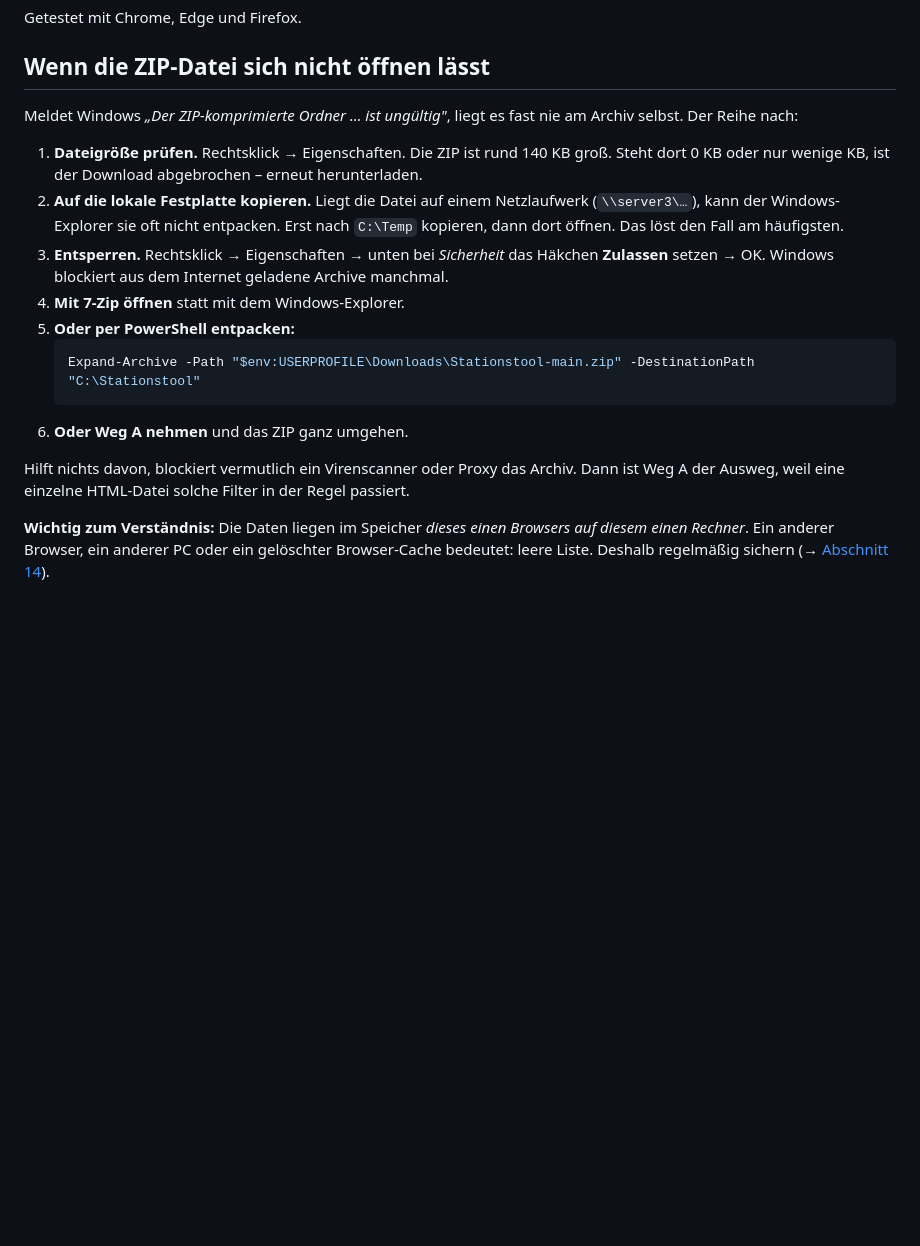
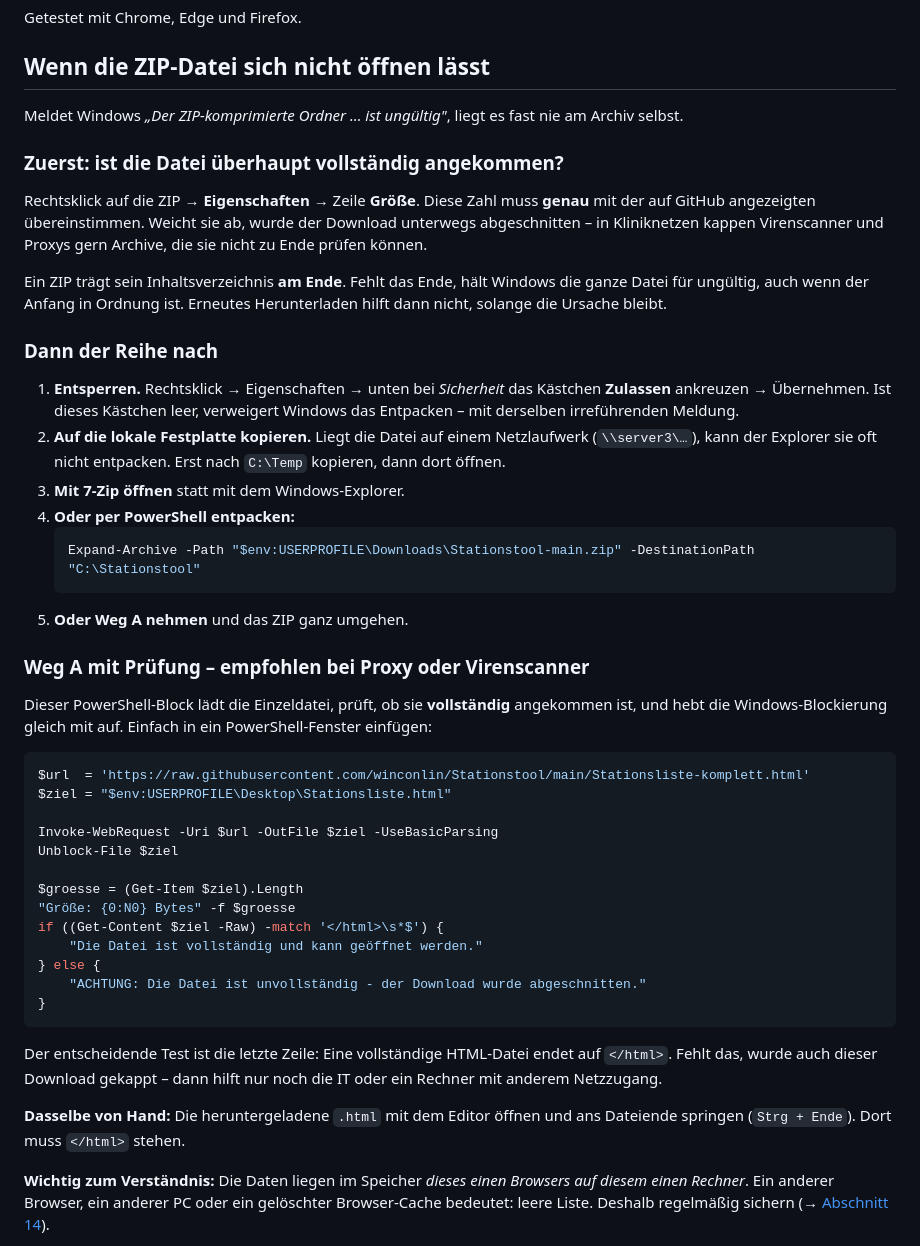
Before and after one commit to winconlin/Stationstool, a Markdown page: README.md, the part around the change. Drawn GitHub-style; blank space fills up the shorter version.

Commit message:
Anleitung: abgeschnittene Downloads erkennen
Ein Download aus dem Kliniknetz kam zu 68 Prozent an. Weil ein ZIP sein
Inhaltsverzeichnis am Ende trägt, meldet Windows dann "ungültig", und
erneutes Herunterladen hilft nicht, solange die Ursache bleibt.

Die Anleitung erklärt jetzt zuerst die Prüfung der Dateigröße, dann die
Windows-Blockierung, und enthält einen PowerShell-Block, der die
Einzeldatei lädt, auf Vollständigkeit prüft und entsperrt.

Co-Authored-By: Claude Opus 5 <noreply@anthropic.com>
Claude-Session: https://claude.ai/code/session_017D6XewBBGSQvHPJHALRRhX

````diff
--- a/README.md
+++ b/README.md
@@ -57,19 +57,48 @@ Getestet mit Chrome, Edge und Firefox.
 
 ## Wenn die ZIP-Datei sich nicht öffnen lässt
 
-Meldet Windows *„Der ZIP-komprimierte Ordner … ist ungültig"*, liegt es fast nie am Archiv selbst. Der Reihe nach:
+Meldet Windows *„Der ZIP-komprimierte Ordner … ist ungültig"*, liegt es fast nie am Archiv selbst.
 
-1. **Dateigröße prüfen.** Rechtsklick → Eigenschaften. Die ZIP ist rund 140 KB groß. Steht dort 0 KB oder nur wenige KB, ist der Download abgebrochen – erneut herunterladen.
-2. **Auf die lokale Festplatte kopieren.** Liegt die Datei auf einem Netzlaufwerk (`\\server3\…`), kann der Windows-Explorer sie oft nicht entpacken. Erst nach `C:\Temp` kopieren, dann dort öffnen. Das löst den Fall am häufigsten.
-3. **Entsperren.** Rechtsklick → Eigenschaften → unten bei *Sicherheit* das Häkchen **Zulassen** setzen → OK. Windows blockiert aus dem Internet geladene Archive manchmal.
-4. **Mit 7-Zip öffnen** statt mit dem Windows-Explorer.
-5. **Oder per PowerShell entpacken:**
+### Zuerst: ist die Datei überhaupt vollständig angekommen?
+
+Rechtsklick auf die ZIP → **Eigenschaften** → Zeile **Größe**. Diese Zahl muss **genau** mit der auf GitHub angezeigten übereinstimmen. Weicht sie ab, wurde der Download unterwegs abgeschnitten – in Kliniknetzen kappen Virenscanner und Proxys gern Archive, die sie nicht zu Ende prüfen können.
+
+Ein ZIP trägt sein Inhaltsverzeichnis **am Ende**. Fehlt das Ende, hält Windows die ganze Datei für ungültig, auch wenn der Anfang in Ordnung ist. Erneutes Herunterladen hilft dann nicht, solange die Ursache bleibt.
+
+### Dann der Reihe nach
+
+1. **Entsperren.** Rechtsklick → Eigenschaften → unten bei *Sicherheit* das Kästchen **Zulassen** ankreuzen → Übernehmen. Ist dieses Kästchen leer, verweigert Windows das Entpacken – mit derselben irreführenden Meldung.
+2. **Auf die lokale Festplatte kopieren.** Liegt die Datei auf einem Netzlaufwerk (`\\server3\…`), kann der Explorer sie oft nicht entpacken. Erst nach `C:\Temp` kopieren, dann dort öffnen.
+3. **Mit 7-Zip öffnen** statt mit dem Windows-Explorer.
+4. **Oder per PowerShell entpacken:**
    ```powershell
    Expand-Archive -Path "$env:USERPROFILE\Downloads\Stationstool-main.zip" -DestinationPath "C:\Stationstool"
    ```
-6. **Oder Weg A nehmen** und das ZIP ganz umgehen.
+5. **Oder Weg A nehmen** und das ZIP ganz umgehen.
 
-Hilft nichts davon, blockiert vermutlich ein Virenscanner oder Proxy das Archiv. Dann ist Weg A der Ausweg, weil eine einzelne HTML-Datei solche Filter in der Regel passiert.
+### Weg A mit Prüfung – empfohlen bei Proxy oder Virenscanner
+
+Dieser PowerShell-Block lädt die Einzeldatei, prüft, ob sie **vollständig** angekommen ist, und hebt die Windows-Blockierung gleich mit auf. Einfach in ein PowerShell-Fenster einfügen:
+
+```powershell
+$url  = 'https://raw.githubusercontent.com/winconlin/Stationstool/main/Stationsliste-komplett.html'
+$ziel = "$env:USERPROFILE\Desktop\Stationsliste.html"
+
+Invoke-WebRequest -Uri $url -OutFile $ziel -UseBasicParsing
+Unblock-File $ziel
+
+$groesse = (Get-Item $ziel).Length
+"Größe: {0:N0} Bytes" -f $groesse
+if ((Get-Content $ziel -Raw) -match '</html>\s*$') {
+    "Die Datei ist vollständig und kann geöffnet werden."
+} else {
+    "ACHTUNG: Die Datei ist unvollständig - der Download wurde abgeschnitten."
+}
+```
+
+Der entscheidende Test ist die letzte Zeile: Eine vollständige HTML-Datei endet auf `</html>`. Fehlt das, wurde auch dieser Download gekappt – dann hilft nur noch die IT oder ein Rechner mit anderem Netzzugang.
+
+**Dasselbe von Hand:** Die heruntergeladene `.html` mit dem Editor öffnen und ans Dateiende springen (`Strg + Ende`). Dort muss `</html>` stehen.
 
 **Wichtig zum Verständnis:** Die Daten liegen im Speicher *dieses einen Browsers auf diesem einen Rechner*. Ein anderer Browser, ein anderer PC oder ein gelöschter Browser-Cache bedeutet: leere Liste. Deshalb regelmäßig sichern (→ [Abschnitt 14](#14-sichern-und-übertragen)).
 
````
